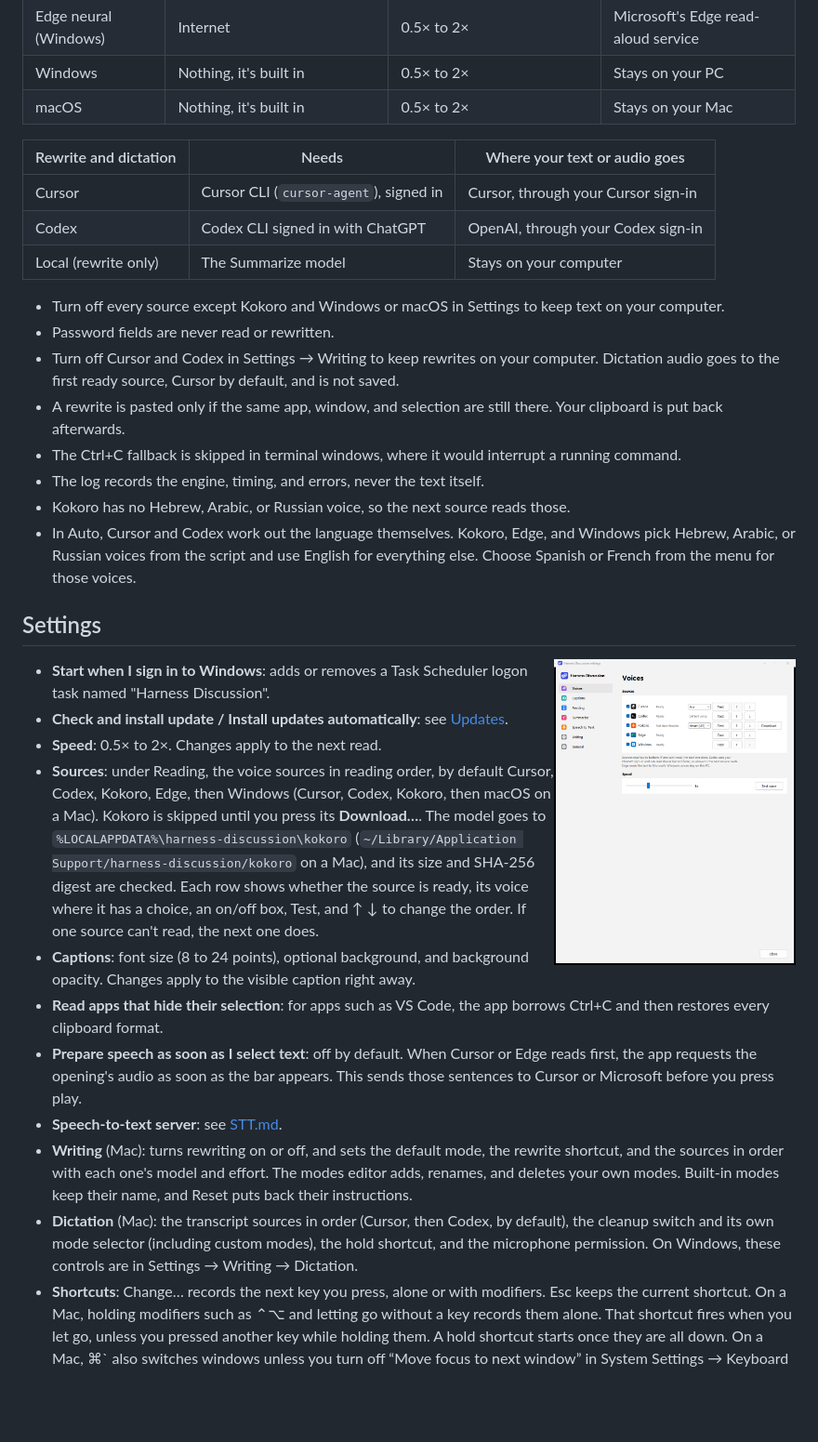
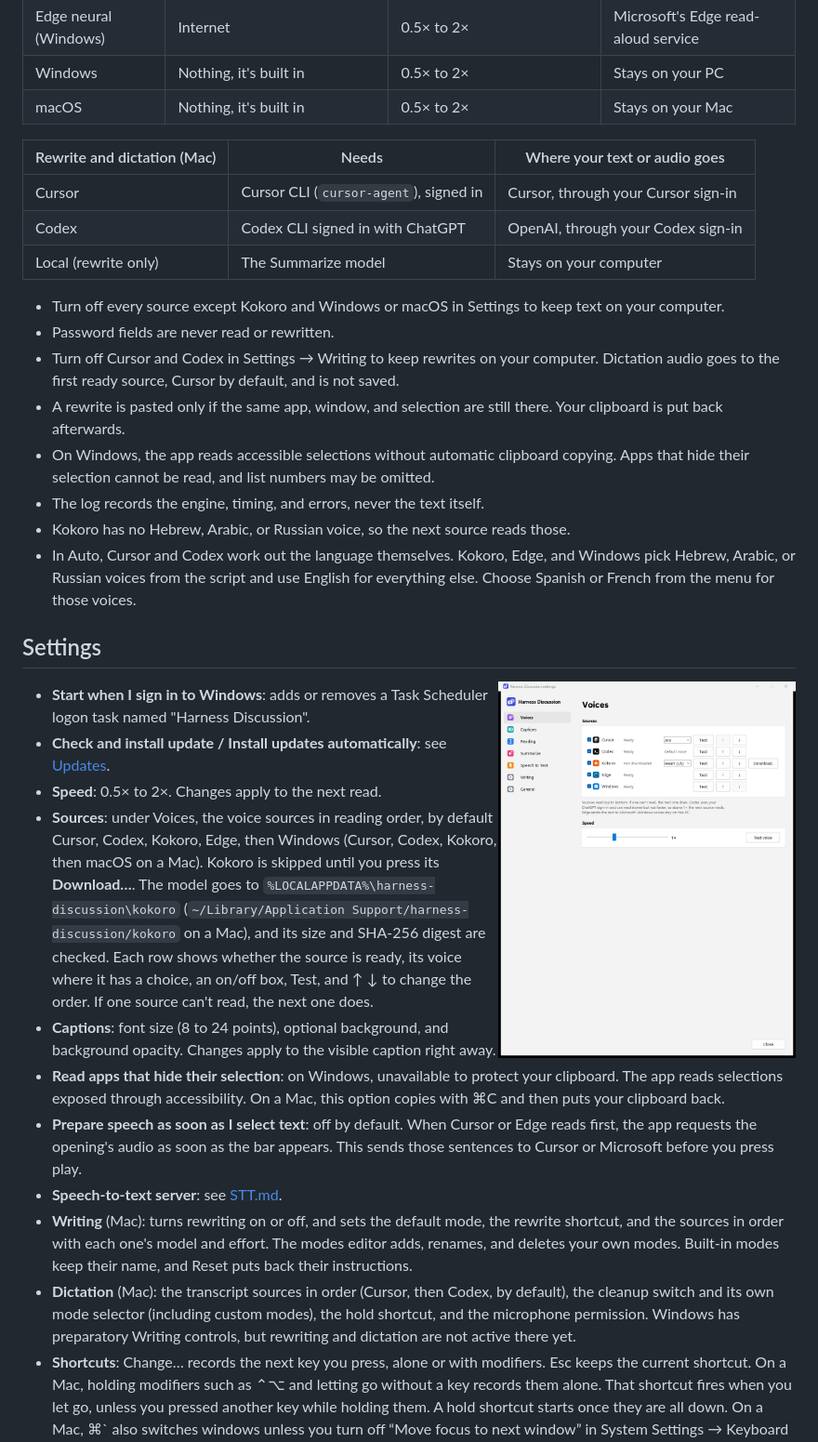
Before and after one commit to tzachbon/codex-speak, a Markdown page: README.md, the part around one of its changes. Shown at 93% size. Drawn GitHub-style; blank space fills up the shorter version.

Commit message:
docs: align product descriptions with current controls

```diff
--- a/README.md
+++ b/README.md
@@ -94,7 +96,7 @@ Choose **Settings…** from the bar's **…** menu, click the tray or menu bar i
 | Windows | Nothing, it's built in | 0.5× to 2× | Stays on your PC |
 | macOS | Nothing, it's built in | 0.5× to 2× | Stays on your Mac |
 
-| Rewrite and dictation | Needs | Where your text or audio goes |
+| Rewrite and dictation (Mac) | Needs | Where your text or audio goes |
 | --- | --- | --- |
 | Cursor | Cursor CLI (`cursor-agent`), signed in | Cursor, through your Cursor sign-in |
 | Codex | Codex CLI signed in with ChatGPT | OpenAI, through your Codex sign-in |
@@ -104,25 +106,25 @@ Choose **Settings…** from the bar's **…** menu, click the tray or menu bar i
 - Password fields are never read or rewritten.
 - Turn off Cursor and Codex in Settings → Writing to keep rewrites on your computer. Dictation audio goes to the first ready source, Cursor by default, and is not saved.
 - A rewrite is pasted only if the same app, window, and selection are still there. Your clipboard is put back afterwards.
-- The Ctrl+C fallback is skipped in terminal windows, where it would interrupt a running command.
+- On Windows, the app reads accessible selections without automatic clipboard copying. Apps that hide their selection cannot be read, and list numbers may be omitted.
 - The log records the engine, timing, and errors, never the text itself.
 - Kokoro has no Hebrew, Arabic, or Russian voice, so the next source reads those.
 - In Auto, Cursor and Codex work out the language themselves. Kokoro, Edge, and Windows pick Hebrew, Arabic, or Russian voices from the script and use English for everything else. Choose Spanish or French from the menu for those voices.
 
 ## Settings
 
-<img src="docs/settings.png" width="260" align="right" alt="The Settings window: start at login, updates, speed, the voice sources in order, selection, and speech-to-text">
+<a href="docs/settings.png"><img src="docs/settings.png" width="320" align="right" alt="Windows Settings on the Voices page, with example source statuses, source order, voice choices and speed"></a>
 
 - **Start when I sign in to Windows**: adds or removes a Task Scheduler logon task named "Harness Discussion".
 - **Check and install update / Install updates automatically**: see [Updates](#updates).
 - **Speed**: 0.5× to 2×. Changes apply to the next read.
-- **Sources**: under Reading, the voice sources in reading order, by default Cursor, Codex, Kokoro, Edge, then Windows (Cursor, Codex, Kokoro, then macOS on a Mac). Kokoro is skipped until you press its **Download…**. The model goes to `%LOCALAPPDATA%\harness-discussion\kokoro` (`~/Library/Application Support/harness-discussion/kokoro` on a Mac), and its size and SHA-256 digest are checked. Each row shows whether the source is ready, its voice where it has a choice, an on/off box, Test, and ↑ ↓ to change the order. If one source can't read, the next one does.
+- **Sources**: under Voices, the voice sources in reading order, by default Cursor, Codex, Kokoro, Edge, then Windows (Cursor, Codex, Kokoro, then macOS on a Mac). Kokoro is skipped until you press its **Download…**. The model goes to `%LOCALAPPDATA%\harness-discussion\kokoro` (`~/Library/Application Support/harness-discussion/kokoro` on a Mac), and its size and SHA-256 digest are checked. Each row shows whether the source is ready, its voice where it has a choice, an on/off box, Test, and ↑ ↓ to change the order. If one source can't read, the next one does.
 - **Captions**: font size (8 to 24 points), optional background, and background opacity. Changes apply to the visible caption right away.
-- **Read apps that hide their selection**: for apps such as VS Code, the app borrows Ctrl+C and then restores every clipboard format.
+- **Read apps that hide their selection**: on Windows, unavailable to protect your clipboard. The app reads selections exposed through accessibility. On a Mac, this option copies with ⌘C and then puts your clipboard back.
 - **Prepare speech as soon as I select text**: off by default. When Cursor or Edge reads first, the app requests the opening's audio as soon as the bar appears. This sends those sentences to Cursor or Microsoft before you press play.
 - **Speech-to-text server**: see [STT.md](STT.md).
 - **Writing** (Mac): turns rewriting on or off, and sets the default mode, the rewrite shortcut, and the sources in order with each one's model and effort. The modes editor adds, renames, and deletes your own modes. Built-in modes keep their name, and Reset puts back their instructions.
-- **Dictation** (Mac): the transcript sources in order (Cursor, then Codex, by default), the cleanup switch and its own mode selector (including custom modes), the hold shortcut, and the microphone permission. On Windows, these controls are in Settings → Writing → Dictation.
+- **Dictation** (Mac): the transcript sources in order (Cursor, then Codex, by default), the cleanup switch and its own mode selector (including custom modes), the hold shortcut, and the microphone permission. Windows has preparatory Writing controls, but rewriting and dictation are not active there yet.
 - **Shortcuts**: Change… records the next key you press, alone or with modifiers. Esc keeps the current shortcut. On a Mac, holding modifiers such as ⌃⌥ and letting go without a key records them alone. That shortcut fires when you let go, unless you pressed another key while holding them. A hold shortcut starts once they are all down. On a Mac, ⌘` also switches windows unless you turn off “Move focus to next window” in System Settings → Keyboard → Keyboard Shortcuts → Keyboard.
 
 Settings are saved in `%APPDATA%\harness-discussion\settings.json`, next to a small `harness-discussion.log`.
```
Also changed, not shown: other parts of README.md (+6 -4 lines), PLAN.md (+1 -1 lines).
